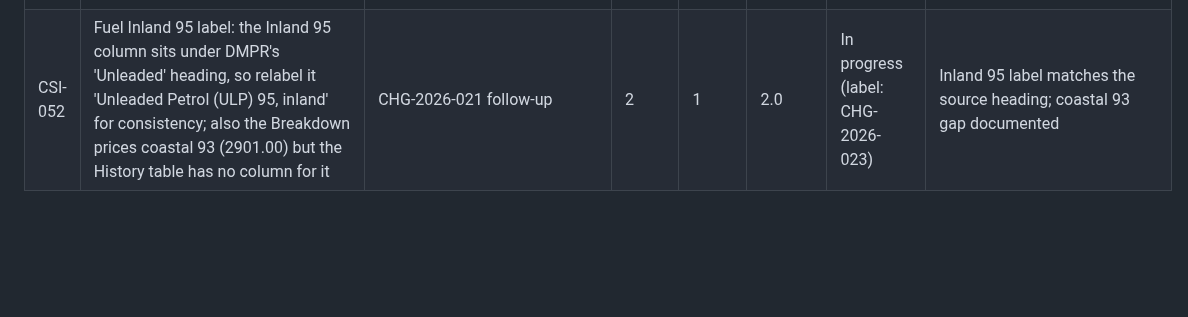
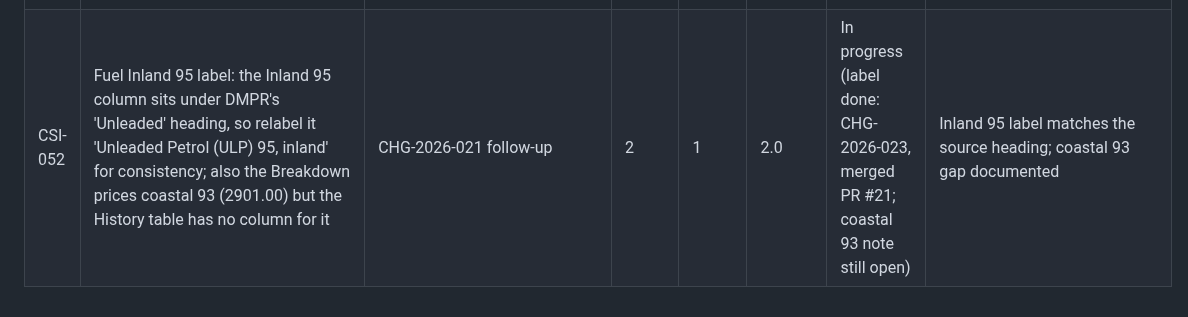
Before and after one commit to farwaters/publicfunds-sa, a Markdown page: itil/registers/csi-register.md, the part around the change. Rendered like a GitHub page; blank space fills up the shorter version.

Commit message:
CHG-2026-023: CSI-052 label done, coastal 93 note still open

```diff
--- a/itil/registers/csi-register.md
+++ b/itil/registers/csi-register.md
@@ -55,4 +55,4 @@ Value 1–5, Effort 1–5; Priority = Value / Effort (higher first). Reviewed mo
 | CSI-049 | Translations (isiZulu, isiXhosa, Afrikaans, Sesotho) of the interface and explainers | improvements-2026-10 (score 19) | 3 | 3 | 2.4 | Proposed | See docs/roadmap/improvements-2026-10.md #24 |
 | CSI-050 | Custom domain for the public site (D-17) | improvements-2026-10 (score 18) | 2 | 1 | 4.0 | Proposed | See docs/roadmap/improvements-2026-10.md #25 |
 | CSI-051 | Fuel Coast 95 label: the DMPR DOCX header 'Leaded Replacement Petrol' spans the Coast 95 column too (gridSpan=2, see RFC CHG-2026-020), so its label needs a follow-up; also fuel.about is not rendered on the dashboard | CHG-2026-020 follow-up | 3 | 1 | 3.0 | In progress (label: CHG-2026-021; fuel.about rendering still open) | Coast 95 label matches the source table and fuel.about is shown on the dashboard |
-| CSI-052 | Fuel Inland 95 label: the Inland 95 column sits under DMPR's 'Unleaded' heading, so relabel it 'Unleaded Petrol (ULP) 95, inland' for consistency; also the Breakdown prices coastal 93 (2901.00) but the History table has no column for it | CHG-2026-021 follow-up | 2 | 1 | 2.0 | In progress (label: CHG-2026-023) | Inland 95 label matches the source heading; coastal 93 gap documented |
+| CSI-052 | Fuel Inland 95 label: the Inland 95 column sits under DMPR's 'Unleaded' heading, so relabel it 'Unleaded Petrol (ULP) 95, inland' for consistency; also the Breakdown prices coastal 93 (2901.00) but the History table has no column for it | CHG-2026-021 follow-up | 2 | 1 | 2.0 | In progress (label done: CHG-2026-023, merged PR #21; coastal 93 note still open) | Inland 95 label matches the source heading; coastal 93 gap documented |
```
